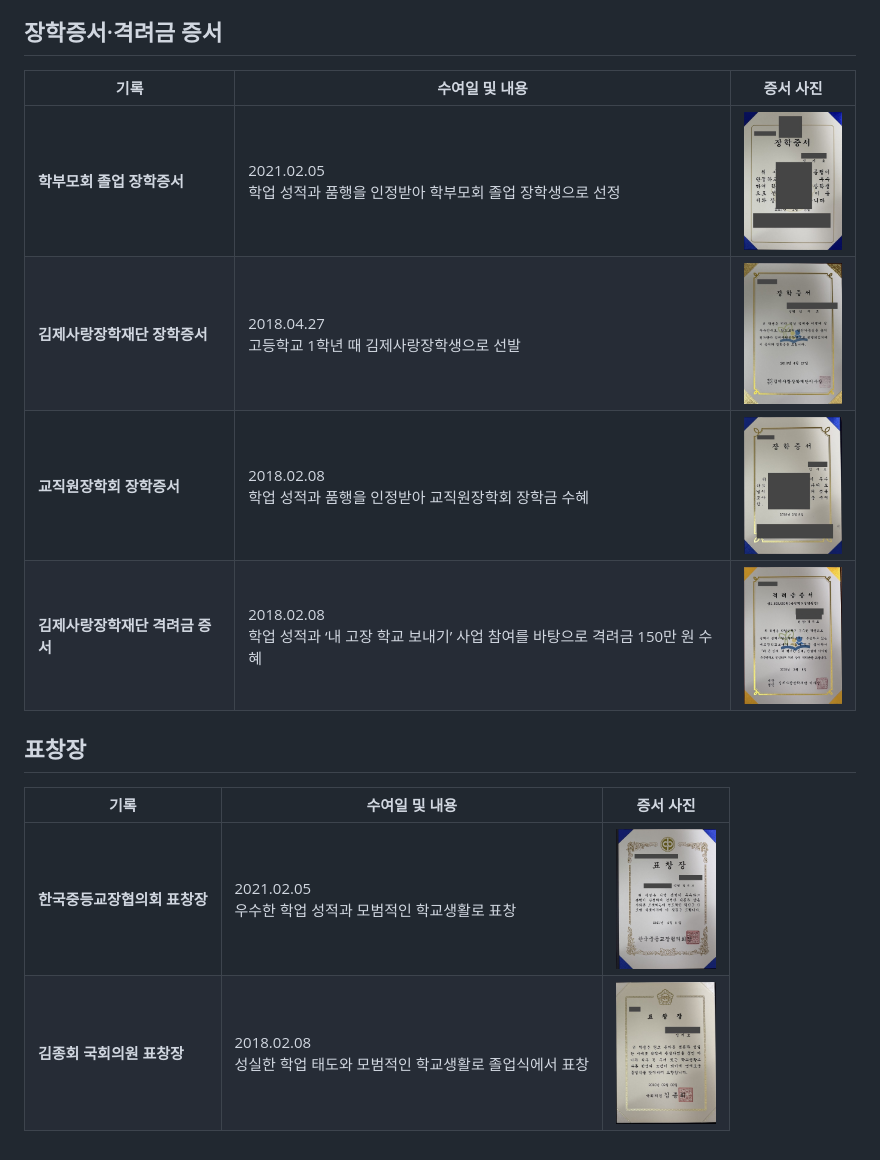
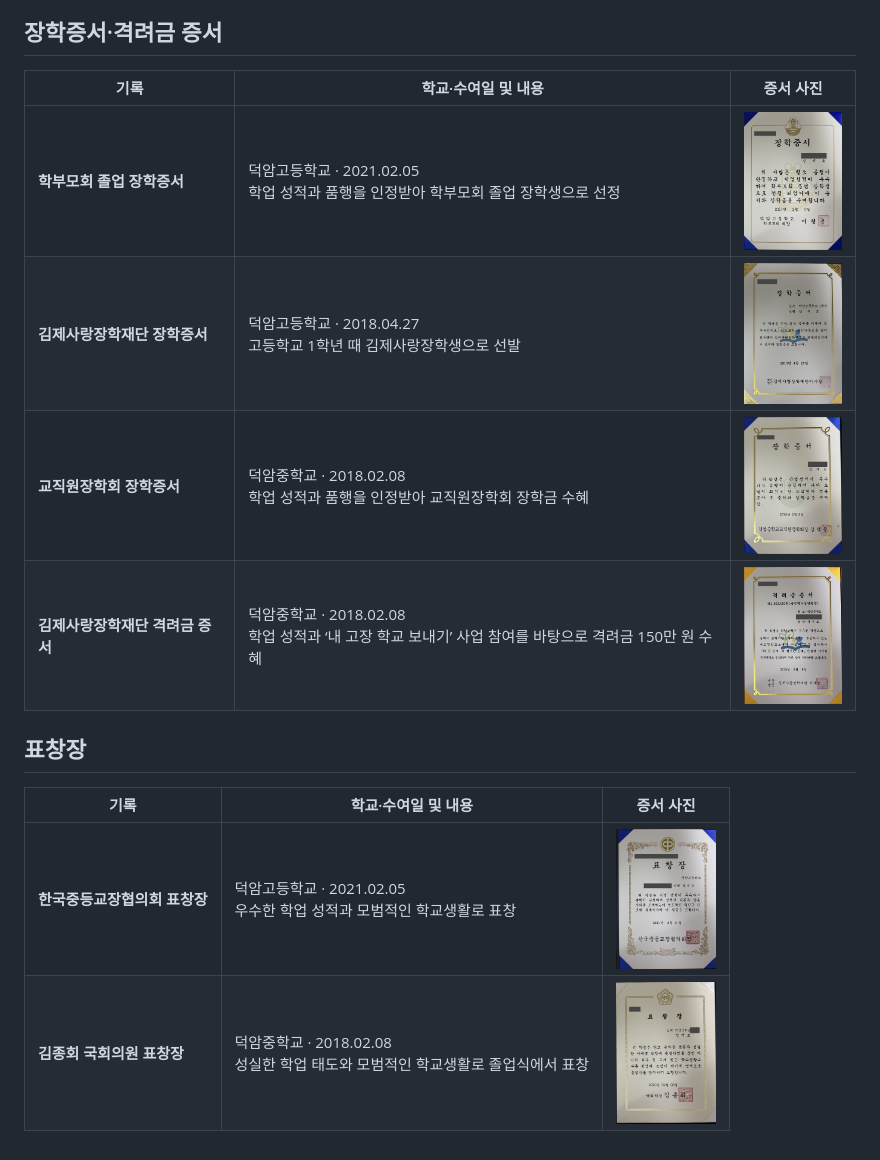
Before and after one commit to zxvxh/zxvxh, a Markdown page: school-years/README.md, the part around the change. Drawn GitHub-style; pictures changed too: school-years/assets/2018-gimje-love-scholarship.jpg, school-years/assets/2018-local-school-incentive.jpg, school-years/assets/2018-middle-school-staff-scholarship.jpg.

Commit message:
Restore school names on school awards and certificates

```diff
--- a/school-years/README.md
+++ b/school-years/README.md
@@ -6,16 +6,16 @@
 
 ## 장학증서·격려금 증서
 
-| 기록 | 수여일 및 내용 | 증서 사진 |
+| 기록 | 학교·수여일 및 내용 | 증서 사진 |
 | --- | --- | --- |
-| **학부모회 졸업 장학증서** | 2021.02.05<br>학업 성적과 품행을 인정받아 학부모회 졸업 장학생으로 선정 | <a href="assets/2021-parents-association-scholarship.jpg"><img src="assets/2021-parents-association-scholarship.jpg" alt="학부모회 졸업 장학증서 사진" width="100"></a> |
-| **김제사랑장학재단 장학증서** | 2018.04.27<br>고등학교 1학년 때 김제사랑장학생으로 선발 | <a href="assets/2018-gimje-love-scholarship.jpg"><img src="assets/2018-gimje-love-scholarship.jpg" alt="김제사랑장학재단 장학증서 사진" width="100"></a> |
-| **교직원장학회 장학증서** | 2018.02.08<br>학업 성적과 품행을 인정받아 교직원장학회 장학금 수혜 | <a href="assets/2018-middle-school-staff-scholarship.jpg"><img src="assets/2018-middle-school-staff-scholarship.jpg" alt="교직원장학회 장학증서 사진" width="100"></a> |
-| **김제사랑장학재단 격려금 증서** | 2018.02.08<br>학업 성적과 ‘내 고장 학교 보내기’ 사업 참여를 바탕으로 격려금 150만 원 수혜 | <a href="assets/2018-local-school-incentive.jpg"><img src="assets/2018-local-school-incentive.jpg" alt="김제사랑장학재단 격려금 증서 사진" width="100"></a> |
+| **학부모회 졸업 장학증서** | 덕암고등학교 · 2021.02.05<br>학업 성적과 품행을 인정받아 학부모회 졸업 장학생으로 선정 | <a href="assets/2021-parents-association-scholarship.jpg"><img src="assets/2021-parents-association-scholarship.jpg" alt="학부모회 졸업 장학증서 사진" width="100"></a> |
+| **김제사랑장학재단 장학증서** | 덕암고등학교 · 2018.04.27<br>고등학교 1학년 때 김제사랑장학생으로 선발 | <a href="assets/2018-gimje-love-scholarship.jpg"><img src="assets/2018-gimje-love-scholarship.jpg" alt="김제사랑장학재단 장학증서 사진" width="100"></a> |
+| **교직원장학회 장학증서** | 덕암중학교 · 2018.02.08<br>학업 성적과 품행을 인정받아 교직원장학회 장학금 수혜 | <a href="assets/2018-middle-school-staff-scholarship.jpg"><img src="assets/2018-middle-school-staff-scholarship.jpg" alt="교직원장학회 장학증서 사진" width="100"></a> |
+| **김제사랑장학재단 격려금 증서** | 덕암중학교 · 2018.02.08<br>학업 성적과 ‘내 고장 학교 보내기’ 사업 참여를 바탕으로 격려금 150만 원 수혜 | <a href="assets/2018-local-school-incentive.jpg"><img src="assets/2018-local-school-incentive.jpg" alt="김제사랑장학재단 격려금 증서 사진" width="100"></a> |
 
 ## 표창장
 
-| 기록 | 수여일 및 내용 | 증서 사진 |
+| 기록 | 학교·수여일 및 내용 | 증서 사진 |
 | --- | --- | --- |
-| **한국중등교장협의회 표창장** | 2021.02.05<br>우수한 학업 성적과 모범적인 학교생활로 표창 | <a href="assets/2021-principals-association-commendation.jpg"><img src="assets/2021-principals-association-commendation.jpg" alt="한국중등교장협의회 표창장 사진" width="100"></a> |
-| **김종회 국회의원 표창장** | 2018.02.08<br>성실한 학업 태도와 모범적인 학교생활로 졸업식에서 표창 | <a href="assets/2018-national-assembly-member-commendation.jpg"><img src="assets/2018-national-assembly-member-commendation.jpg" alt="김종회 국회의원 표창장 사진" width="100"></a> |
+| **한국중등교장협의회 표창장** | 덕암고등학교 · 2021.02.05<br>우수한 학업 성적과 모범적인 학교생활로 표창 | <a href="assets/2021-principals-association-commendation.jpg"><img src="assets/2021-principals-association-commendation.jpg" alt="한국중등교장협의회 표창장 사진" width="100"></a> |
+| **김종회 국회의원 표창장** | 덕암중학교 · 2018.02.08<br>성실한 학업 태도와 모범적인 학교생활로 졸업식에서 표창 | <a href="assets/2018-national-assembly-member-commendation.jpg"><img src="assets/2018-national-assembly-member-commendation.jpg" alt="김종회 국회의원 표창장 사진" width="100"></a> |
```
Also changed, not shown: README.md (+8 -8 lines).
